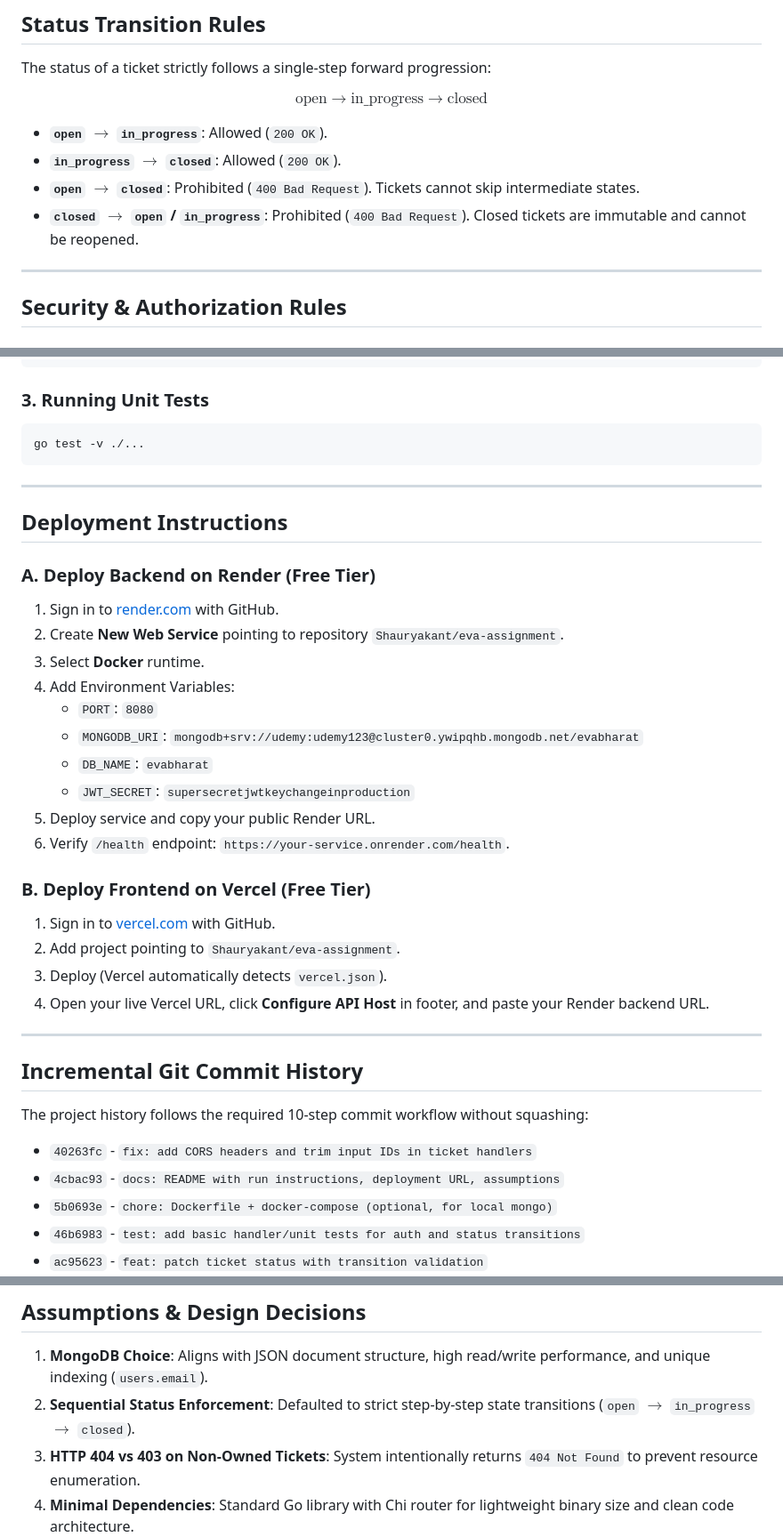
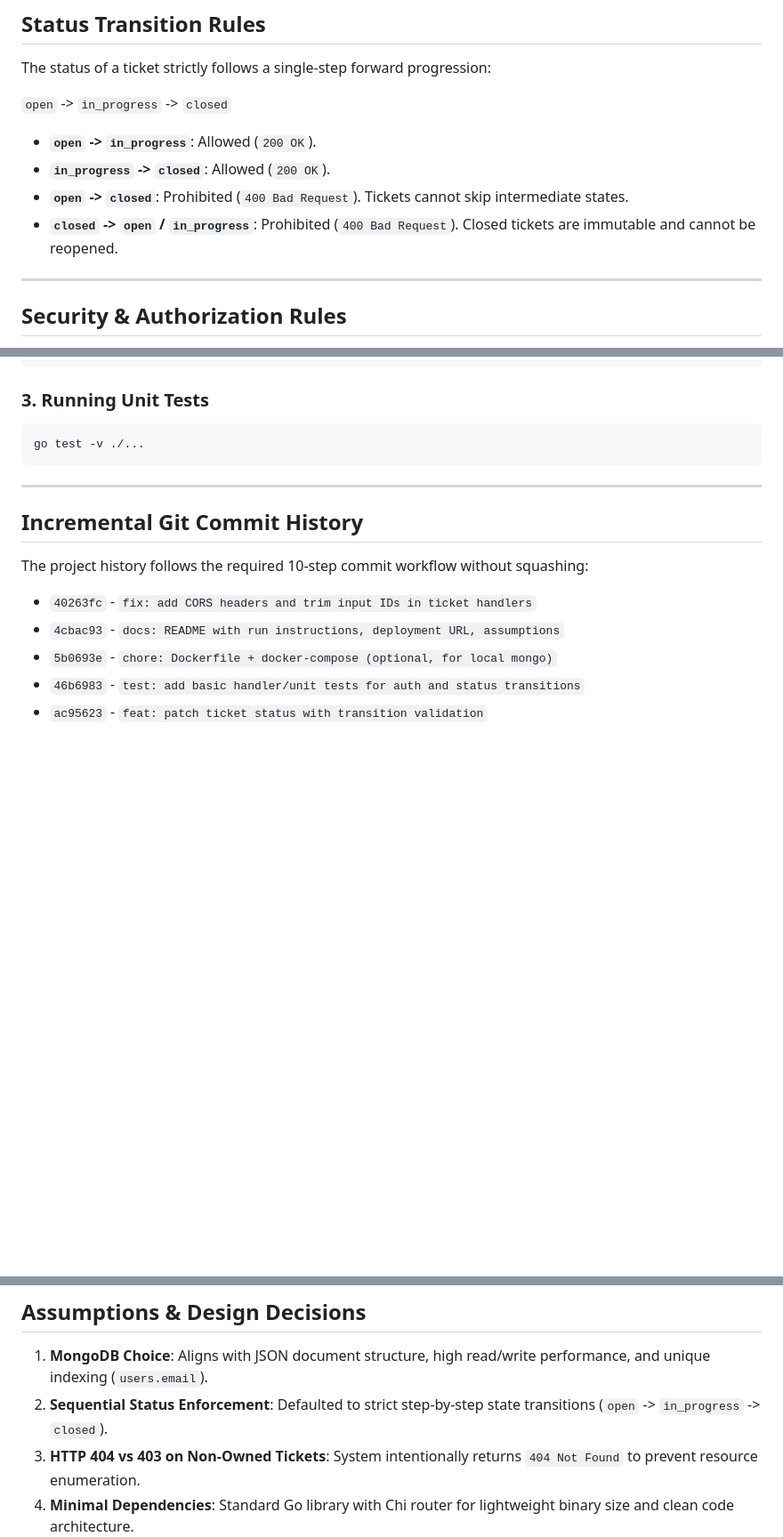
Before and after one commit to Shauryakant/eva-assignment, a Markdown page: README.md, 3 parts joined by grey strips. Shown at 89% size. Rendered like a GitHub page; blank space fills up the shorter version.

Commit message:
docs: remove LaTeX math rendering error and deployment instructions section from README

```diff
--- a/README.md
+++ b/README.md
@@ -64,12 +64,12 @@ A backend-only RESTful microservice built in Golang for managing user authentica
 
 The status of a ticket strictly follows a single-step forward progression:
 
-$$\text{open} \xrightarrow{\quad} \text{in\_progress} \xrightarrow{\quad} \text{closed}$$
+`open` -> `in_progress` -> `closed`
 
-- **`open` $\rightarrow$ `in_progress`**: Allowed (`200 OK`).
-- **`in_progress` $\rightarrow$ `closed`**: Allowed (`200 OK`).
-- **`open` $\rightarrow$ `closed`**: Prohibited (`400 Bad Request`). Tickets cannot skip intermediate states.
-- **`closed` $\rightarrow$ `open` / `in_progress`**: Prohibited (`400 Bad Request`). Closed tickets are immutable and cannot be reopened.
+- **`open` -> `in_progress`**: Allowed (`200 OK`).
+- **`in_progress` -> `closed`**: Allowed (`200 OK`).
+- **`open` -> `closed`**: Prohibited (`400 Bad Request`). Tickets cannot skip intermediate states.
+- **`closed` -> `open` / `in_progress`**: Prohibited (`400 Bad Request`). Closed tickets are immutable and cannot be reopened.
 
 ---
 
@@ -121,28 +121,6 @@ go test -v ./...
 
 ---
 
-## Deployment Instructions
-
-### A. Deploy Backend on Render (Free Tier)
-1. Sign in to [render.com](https://render.com) with GitHub.
-2. Create **New Web Service** pointing to repository `Shauryakant/eva-assignment`.
-3. Select **Docker** runtime.
-4. Add Environment Variables:
-   - `PORT`: `8080`
-   - `MONGODB_URI`: `mongodb+srv://udemy:udemy123@cluster0.ywipqhb.mongodb.net/evabharat`
-   - `DB_NAME`: `evabharat`
-   - `JWT_SECRET`: `supersecretjwtkeychangeinproduction`
-5. Deploy service and copy your public Render URL.
-6. Verify `/health` endpoint: `https://your-service.onrender.com/health`.
-
-### B. Deploy Frontend on Vercel (Free Tier)
-1. Sign in to [vercel.com](https://vercel.com) with GitHub.
-2. Add project pointing to `Shauryakant/eva-assignment`.
-3. Deploy (Vercel automatically detects `vercel.json`).
-4. Open your live Vercel URL, click **Configure API Host** in footer, and paste your Render backend URL.
-
----
-
 ## Incremental Git Commit History
 
 The project history follows the required 10-step commit workflow without squashing:
@@ -163,6 +141,6 @@ The project history follows the required 10-step commit workflow without squashi
 ## Assumptions & Design Decisions
 
 1. **MongoDB Choice**: Aligns with JSON document structure, high read/write performance, and unique indexing (`users.email`).
-2. **Sequential Status Enforcement**: Defaulted to strict step-by-step state transitions (`open` $\rightarrow$ `in_progress` $\rightarrow$ `closed`).
+2. **Sequential Status Enforcement**: Defaulted to strict step-by-step state transitions (`open` -> `in_progress` -> `closed`).
 3. **HTTP 404 vs 403 on Non-Owned Tickets**: System intentionally returns `404 Not Found` to prevent resource enumeration.
 4. **Minimal Dependencies**: Standard Go library with Chi router for lightweight binary size and clean code architecture.
```
